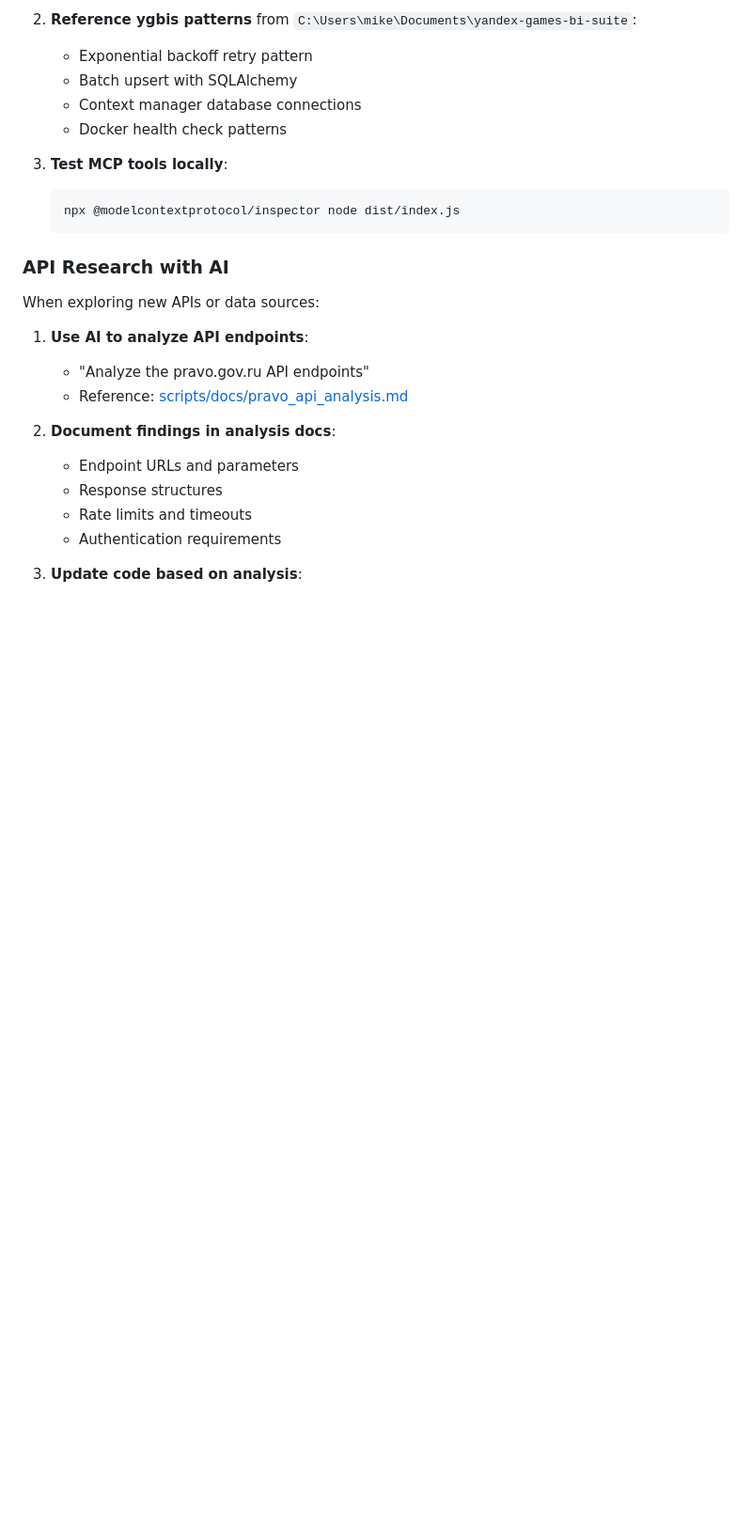
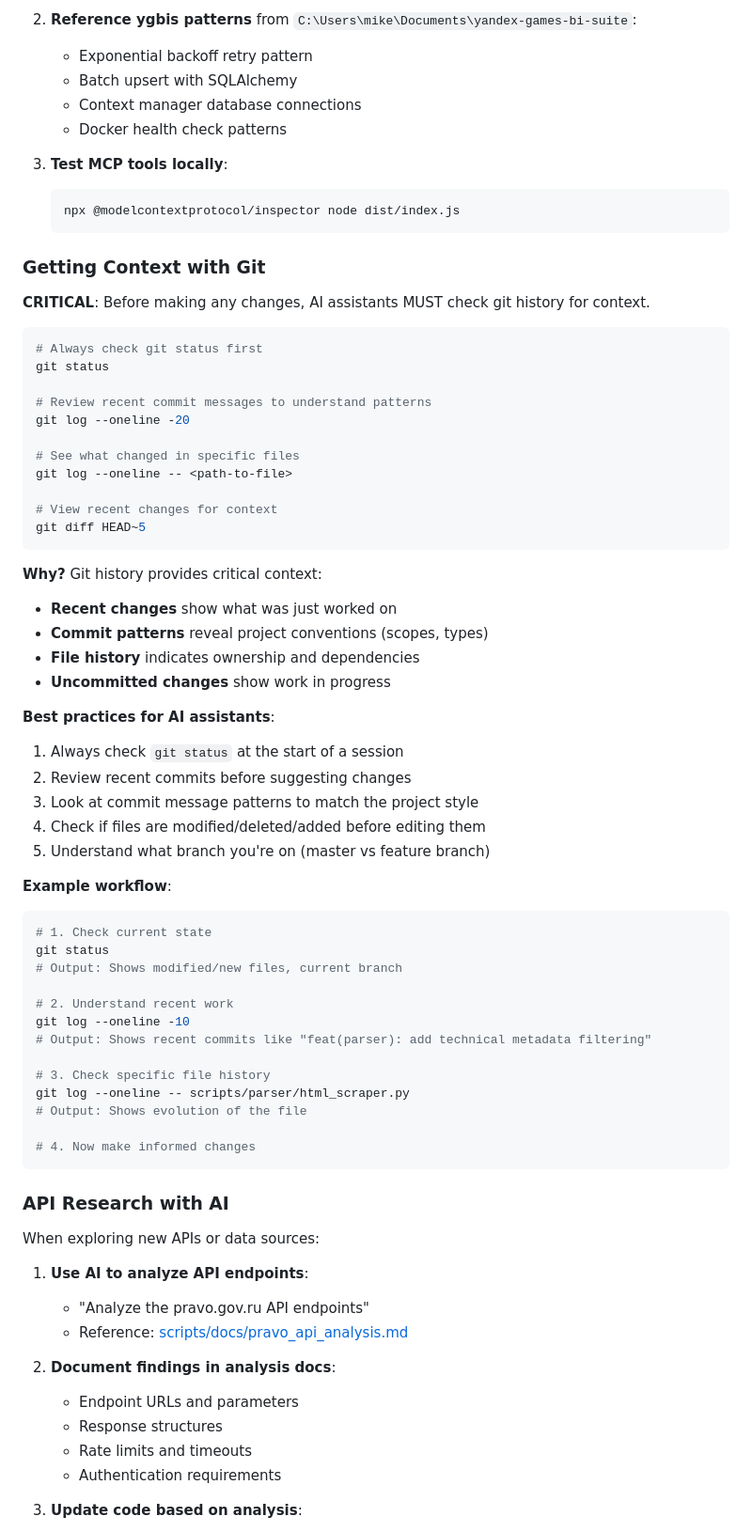
Before and after one commit to mikhashev/law7, a Markdown page: CONTRIBUTING.md, the part around the change. Shown at 94% size. Drawn GitHub-style; blank space fills up the shorter version.

Commit message:
docs(contributing): add git context rule for AI assistants
Add new "Getting Context with Git" section that requires AI assistants
to check git status and commit messages before making changes. This
provides critical context about recent work, commit patterns, and
project conventions.

Also update TODO.md to reflect completed HTML scraper work.

Co-Authored-By: Claude <noreply@anthropic.com>

````diff
--- a/CONTRIBUTING.md
+++ b/CONTRIBUTING.md
@@ -122,6 +122,54 @@ When developing with AI assistants (Claude Code, Cursor):
    npx @modelcontextprotocol/inspector node dist/index.js
    ```
 
+### Getting Context with Git
+
+**CRITICAL**: Before making any changes, AI assistants MUST check git history for context.
+
+```bash
+# Always check git status first
+git status
+
+# Review recent commit messages to understand patterns
+git log --oneline -20
+
+# See what changed in specific files
+git log --oneline -- <path-to-file>
+
+# View recent changes for context
+git diff HEAD~5
+```
+
+**Why?** Git history provides critical context:
+- **Recent changes** show what was just worked on
+- **Commit patterns** reveal project conventions (scopes, types)
+- **File history** indicates ownership and dependencies
+- **Uncommitted changes** show work in progress
+
+**Best practices for AI assistants**:
+1. Always check `git status` at the start of a session
+2. Review recent commits before suggesting changes
+3. Look at commit message patterns to match the project style
+4. Check if files are modified/deleted/added before editing them
+5. Understand what branch you're on (master vs feature branch)
+
+**Example workflow**:
+```bash
+# 1. Check current state
+git status
+# Output: Shows modified/new files, current branch
+
+# 2. Understand recent work
+git log --oneline -10
+# Output: Shows recent commits like "feat(parser): add technical metadata filtering"
+
+# 3. Check specific file history
+git log --oneline -- scripts/parser/html_scraper.py
+# Output: Shows evolution of the file
+
+# 4. Now make informed changes
+```
+
 ### API Research with AI
 
 When exploring new APIs or data sources:
````
Also changed, not shown: TODO.md (+5 -4 lines).
